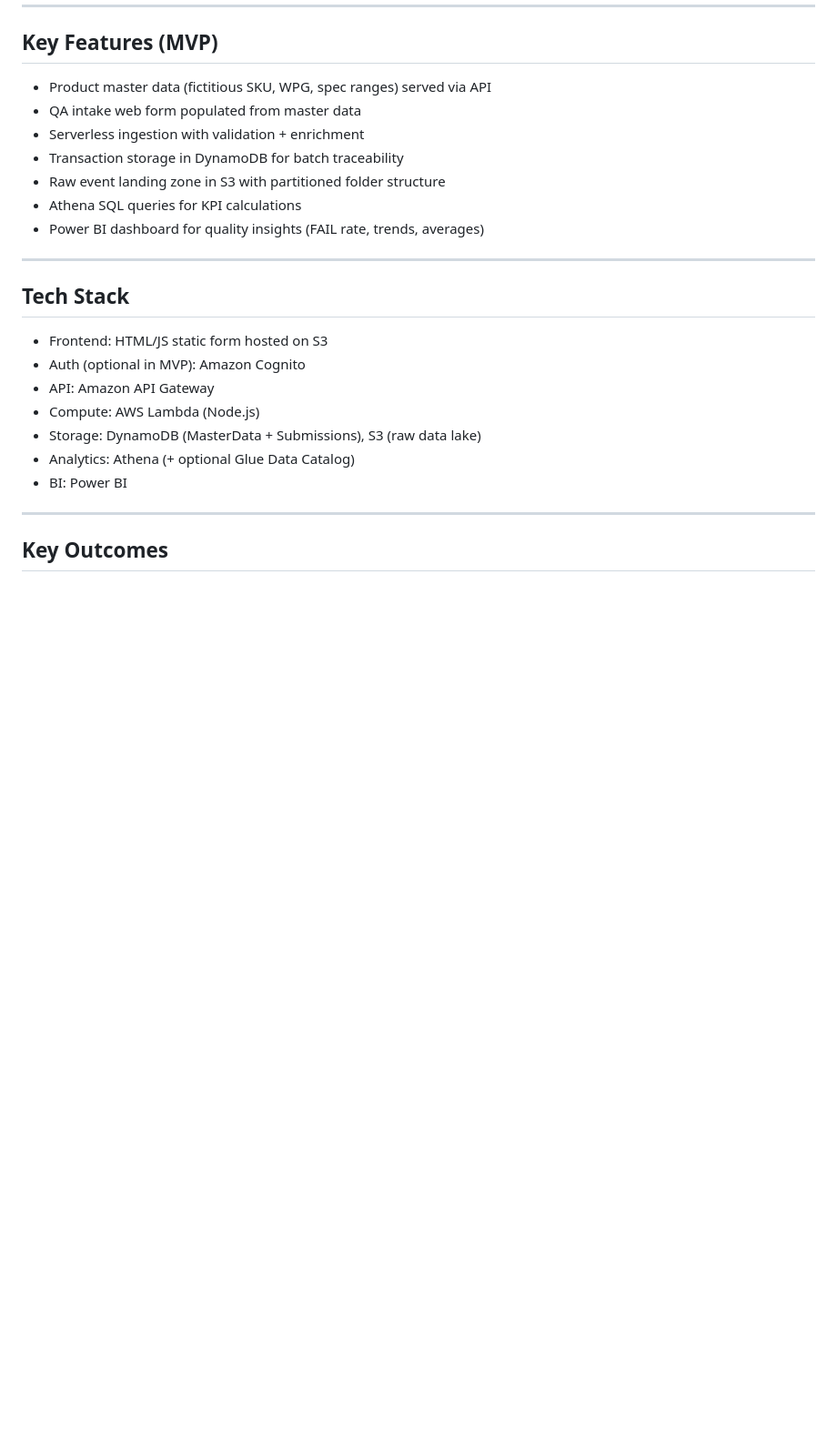
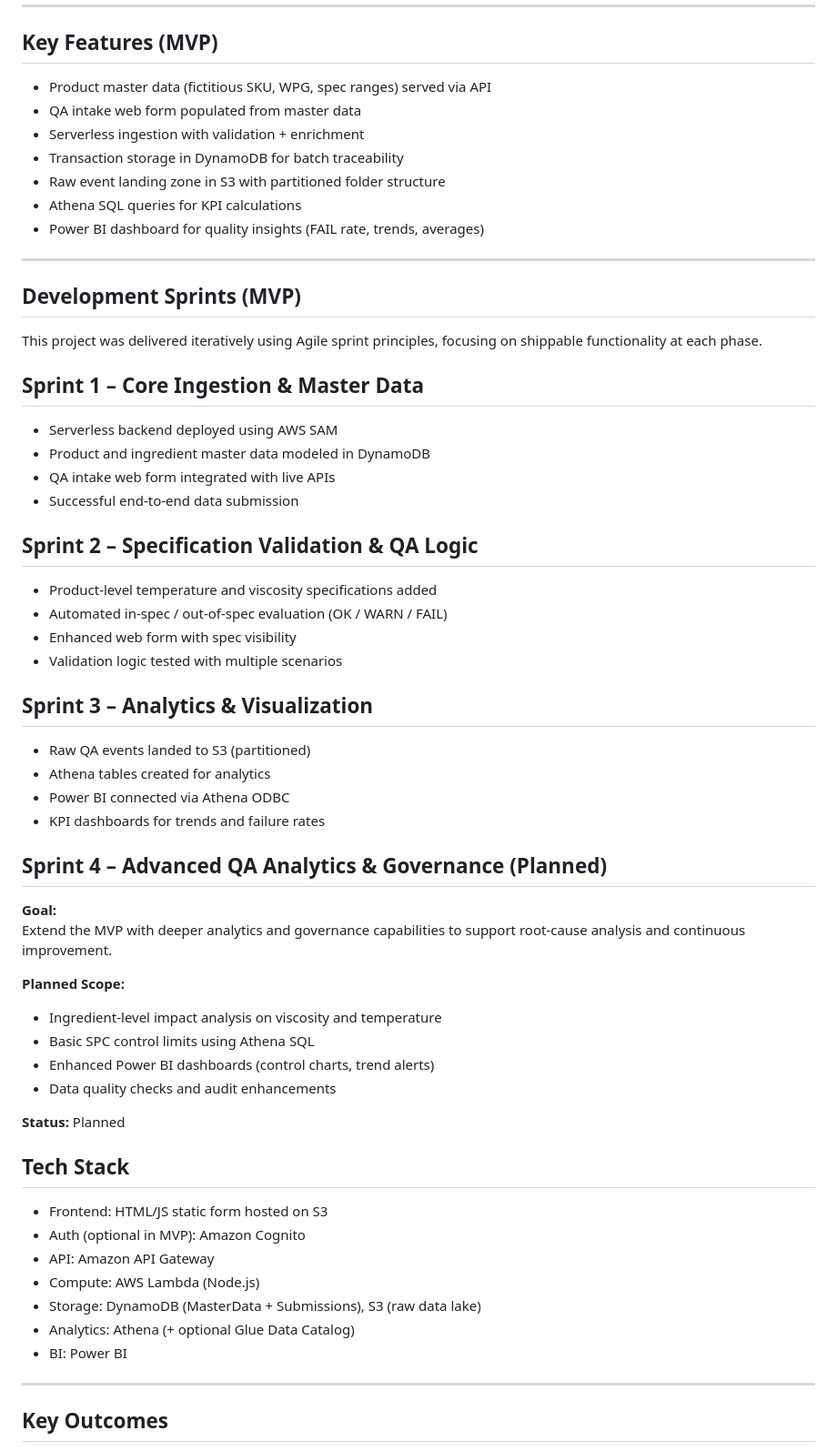
Before and after one commit to audreclemons/chocoqa, a Markdown page: README.md, the part around the change printed below. Shown: that part at 91% size. GitHub-like rendering; blank space fills up the shorter version.

Commit message:
Document development sprints and project phases
Added development sprints section detailing project phases and planned enhancements.

```diff
--- a/README.md
+++ b/README.md
@@ -31,6 +31,44 @@ Manufacturers rely on controlled specifications, traceability, and continuous im
 - Power BI dashboard for quality insights (FAIL rate, trends, averages)
 
 ---
+
+## Development Sprints (MVP)
+
+This project was delivered iteratively using Agile sprint principles,
+focusing on shippable functionality at each phase.
+
+## Sprint 1 – Core Ingestion & Master Data
+- Serverless backend deployed using AWS SAM
+- Product and ingredient master data modeled in DynamoDB
+- QA intake web form integrated with live APIs
+- Successful end-to-end data submission
+
+## Sprint 2 – Specification Validation & QA Logic
+- Product-level temperature and viscosity specifications added
+- Automated in-spec / out-of-spec evaluation (OK / WARN / FAIL)
+- Enhanced web form with spec visibility
+- Validation logic tested with multiple scenarios
+
+## Sprint 3 – Analytics & Visualization
+- Raw QA events landed to S3 (partitioned)
+- Athena tables created for analytics
+- Power BI connected via Athena ODBC
+- KPI dashboards for trends and failure rates
+
+## Sprint 4 – Advanced QA Analytics & Governance (Planned)
+
+**Goal:**
+Extend the MVP with deeper analytics and governance capabilities to support
+root-cause analysis and continuous improvement.
+
+**Planned Scope:**
+- Ingredient-level impact analysis on viscosity and temperature
+- Basic SPC control limits using Athena SQL
+- Enhanced Power BI dashboards (control charts, trend alerts)
+- Data quality checks and audit enhancements
+
+**Status:** Planned
+
 
 ## Tech Stack
 - Frontend: HTML/JS static form hosted on S3
```
Also changed, not shown: other parts of README.md (+1 -1 lines).
